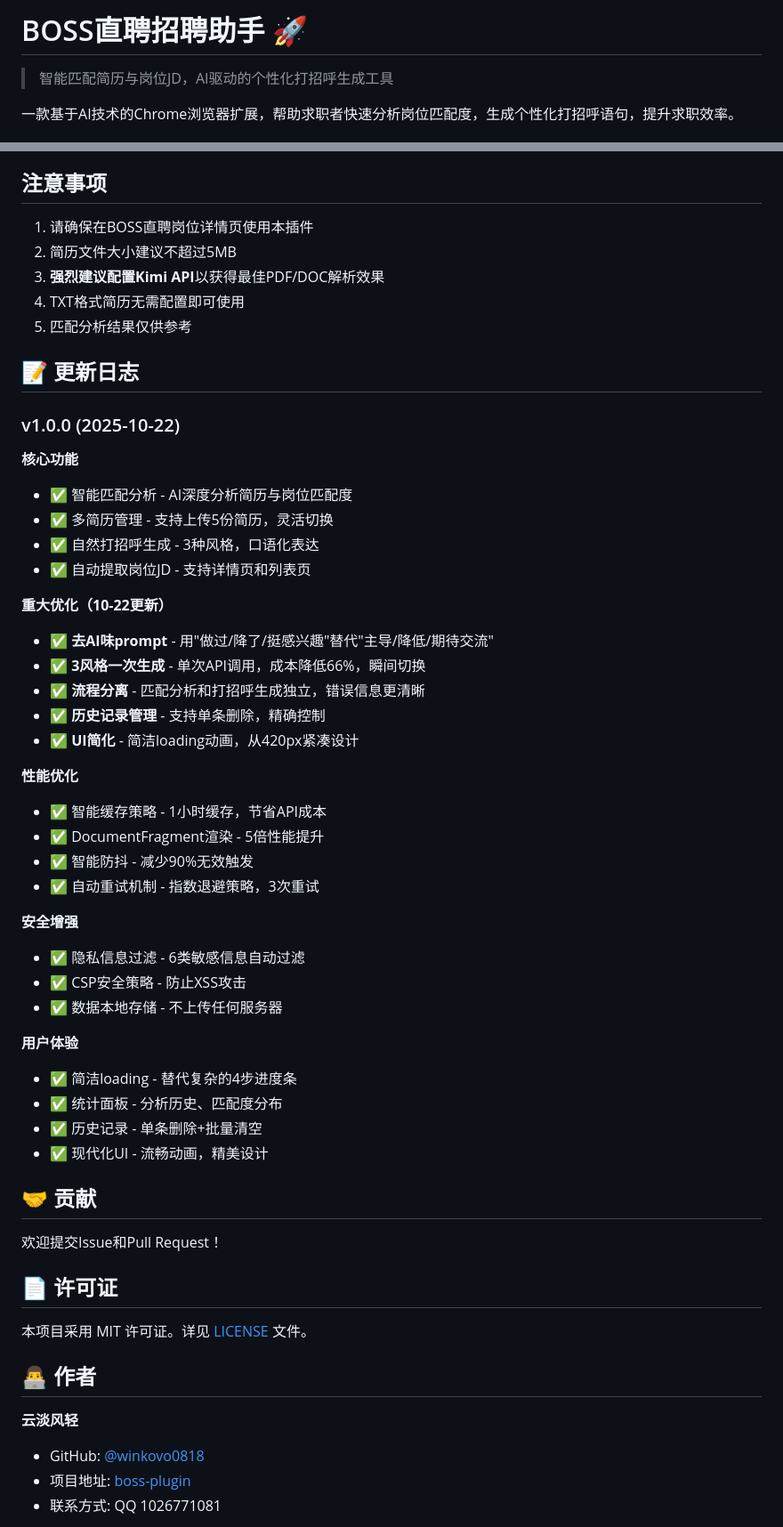
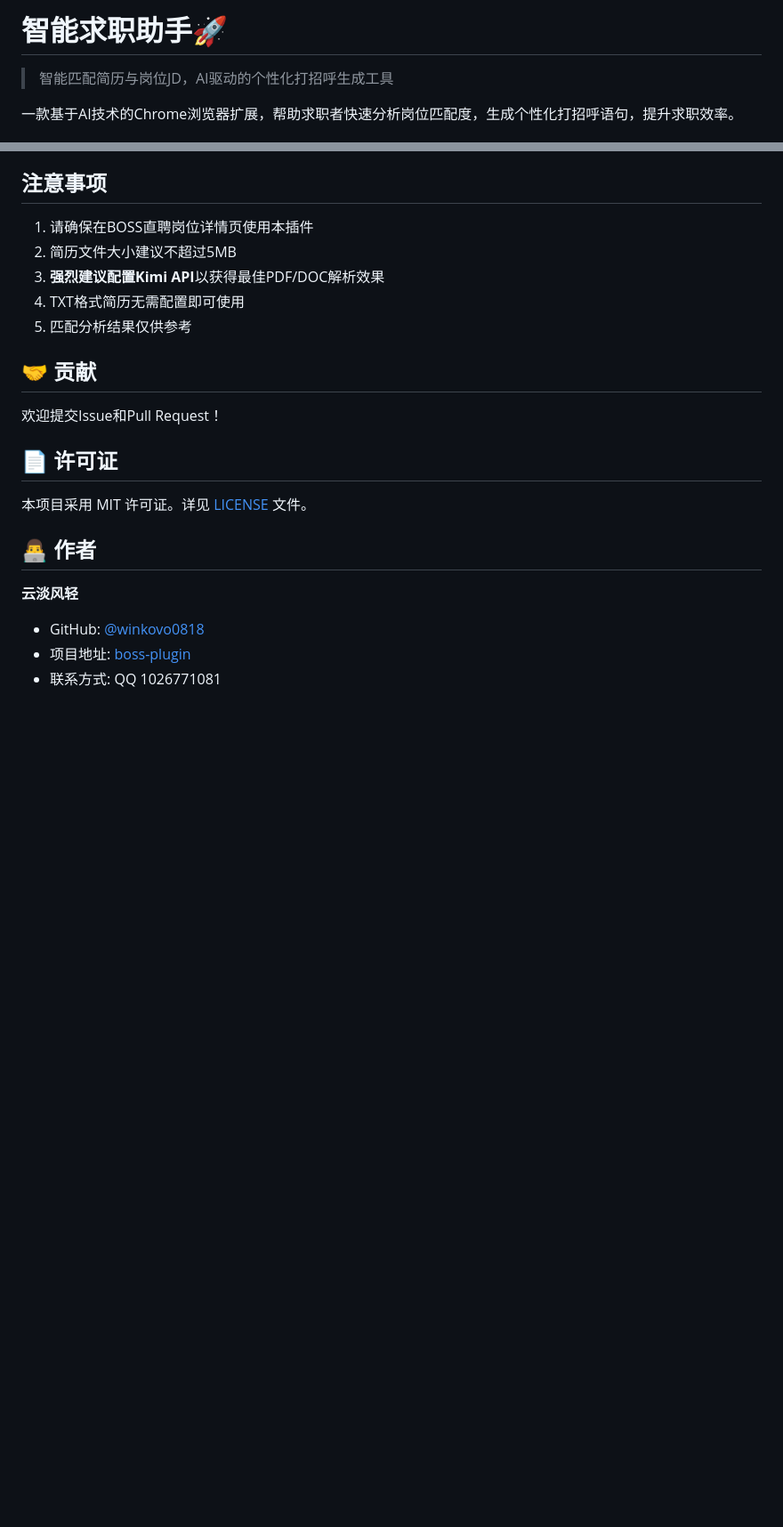
Before and after one commit to winkovo0818/boss-plugin, a Markdown page: README.md, 2 parts joined by grey strips. Shown at 89% size. GitHub-like rendering; blank space fills up the shorter version.

```diff
--- a/README.md
+++ b/README.md
@@ -1,4 +1,4 @@
-# BOSS直聘招聘助手 🚀
+# 智能求职助手🚀
 
 > 智能匹配简历与岗位JD，AI驱动的个性化打招呼生成工具
 
@@ -171,42 +171,6 @@ boss/
 4. TXT格式简历无需配置即可使用
 5. 匹配分析结果仅供参考
 
-## 📝 更新日志
-
-### v1.0.0 (2025-10-22)
-
-**核心功能**
-- ✅ 智能匹配分析 - AI深度分析简历与岗位匹配度
-- ✅ 多简历管理 - 支持上传5份简历，灵活切换
-- ✅ 自然打招呼生成 - 3种风格，口语化表达
-- ✅ 自动提取岗位JD - 支持详情页和列表页
-
-**重大优化（10-22更新）**
-- ✅ **去AI味prompt** - 用"做过/降了/挺感兴趣"替代"主导/降低/期待交流"
-- ✅ **3风格一次生成** - 单次API调用，成本降低66%，瞬间切换
-- ✅ **流程分离** - 匹配分析和打招呼生成独立，错误信息更清晰
-- ✅ **历史记录管理** - 支持单条删除，精确控制
-- ✅ **UI简化** - 简洁loading动画，从420px紧凑设计
-
-**性能优化**
-- ✅ 智能缓存策略 - 1小时缓存，节省API成本
-- ✅ DocumentFragment渲染 - 5倍性能提升
-- ✅ 智能防抖 - 减少90%无效触发
-- ✅ 自动重试机制 - 指数退避策略，3次重试
-
-**安全增强**
-- ✅ 隐私信息过滤 - 6类敏感信息自动过滤
-- ✅ CSP安全策略 - 防止XSS攻击
-- ✅ 数据本地存储 - 不上传任何服务器
-
-**用户体验**
-- ✅ 简洁loading - 替代复杂的4步进度条
-- ✅ 统计面板 - 分析历史、匹配度分布
-- ✅ 历史记录 - 单条删除+批量清空
-- ✅ 现代化UI - 流畅动画，精美设计
-
-
-
 ## 🤝 贡献
 
 欢迎提交Issue和Pull Request！
```
